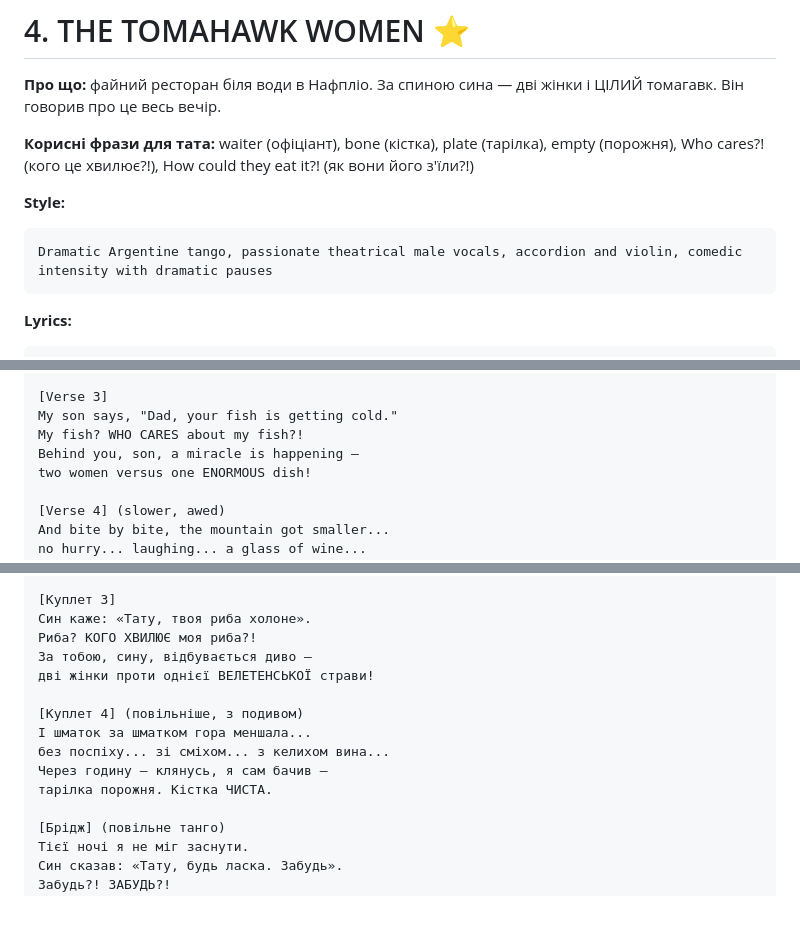
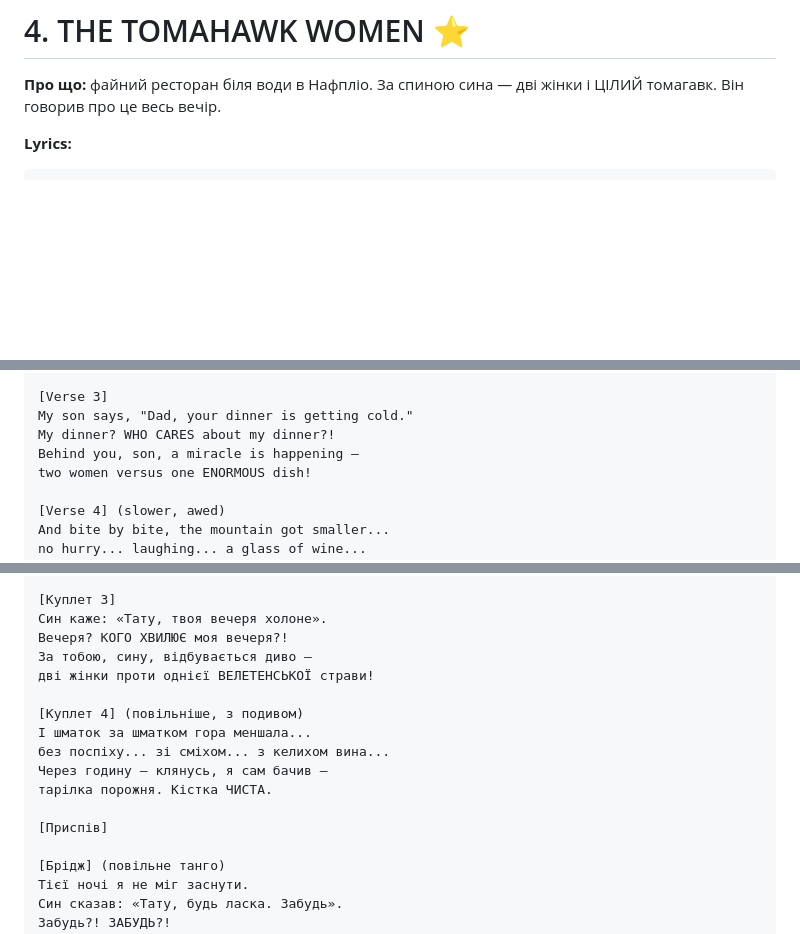
Before and after one commit to safitudo/anglijska, a Markdown page: songs/04-the-tomahawk-women.md, 3 parts joined by grey strips. Rendered like a GitHub page; blank space fills up the shorter version.

````diff
--- a/songs/04-the-tomahawk-women.md
+++ b/songs/04-the-tomahawk-women.md
@@ -1,13 +1,6 @@
 # 4. THE TOMAHAWK WOMEN ⭐
 
 **Про що:** файний ресторан біля води в Нафпліо. За спиною сина — дві жінки і ЦІЛИЙ томагавк. Він говорив про це весь вечір.
-
-**Корисні фрази для тата:** waiter (офіціант), bone (кістка), plate (тарілка), empty (порожня), Who cares?! (кого це хвилює?!), How could they eat it?! (як вони його з'їли?!)
-
-**Style:**
-```
-Dramatic Argentine tango, passionate theatrical male vocals, accordion and violin, comedic intensity with dramatic pauses
-```
 
 **Lyrics:**
 ```
@@ -39,8 +32,8 @@ How could they eat it? HOW COULD THEY EAT IT?!
 ...They ate it all. They ate it ALL!
 
 [Verse 3]
-My son says, "Dad, your fish is getting cold."
-My fish? WHO CARES about my fish?!
+My son says, "Dad, your dinner is getting cold."
+My dinner? WHO CARES about my dinner?!
 Behind you, son, a miracle is happening —
 two women versus one ENORMOUS dish!
 
@@ -97,8 +90,8 @@ Nobody knows... nobody knows...
 ...Вони з'їли все. З'ЇЛИ ВСЕ!
 
 [Куплет 3]
-Син каже: «Тату, твоя риба холоне».
-Риба? КОГО ХВИЛЮЄ моя риба?!
+Син каже: «Тату, твоя вечеря холоне».
+Вечеря? КОГО ХВИЛЮЄ моя вечеря?!
 За тобою, сину, відбувається диво —
 дві жінки проти однієї ВЕЛЕТЕНСЬКОЇ страви!
 
@@ -107,6 +100,8 @@ Nobody knows... nobody knows...
 без поспіху... зі сміхом... з келихом вина...
 Через годину — клянусь, я сам бачив —
 тарілка порожня. Кістка ЧИСТА.
+
+[Приспів]
 
 [Брідж] (повільне танго)
 Тієї ночі я не міг заснути.
````
